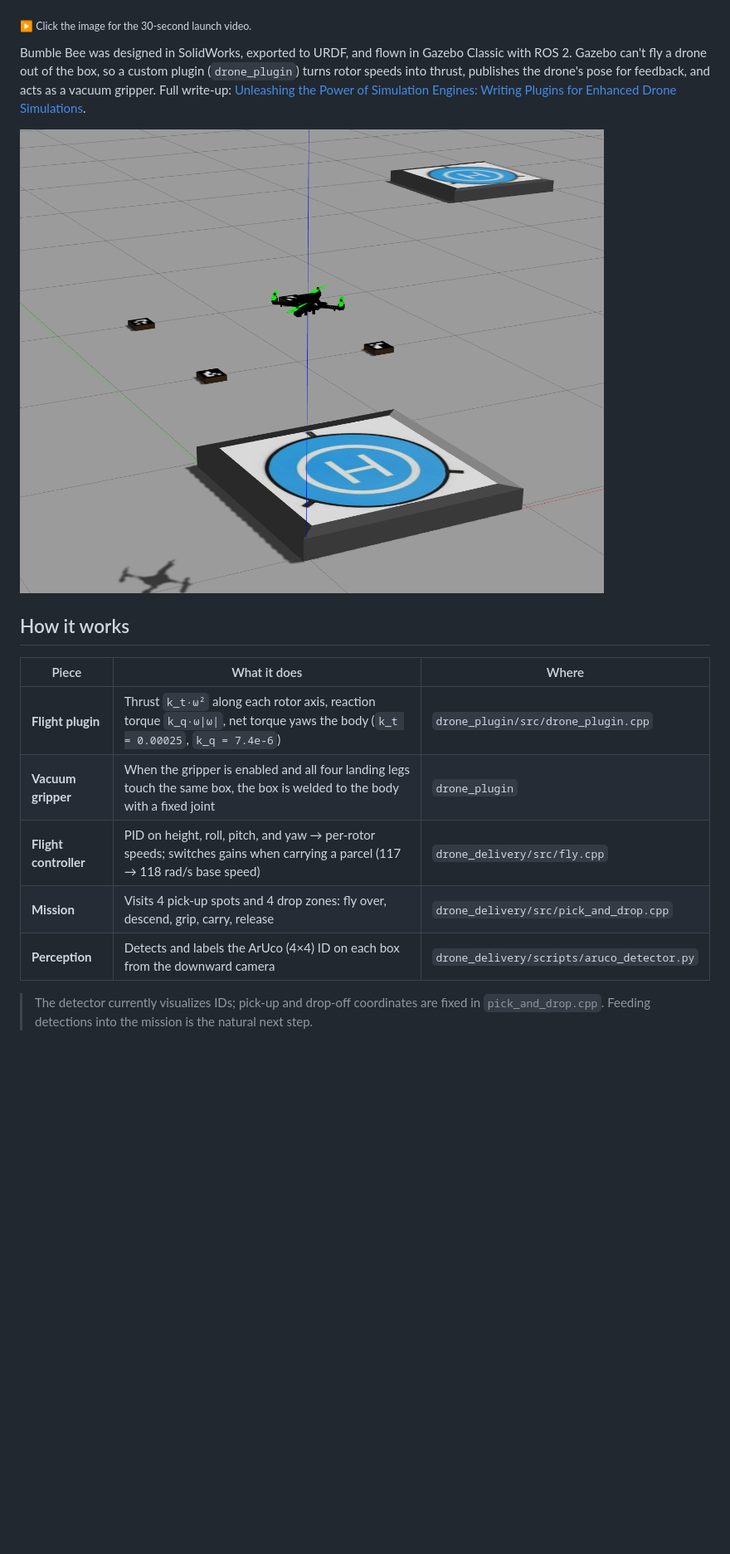
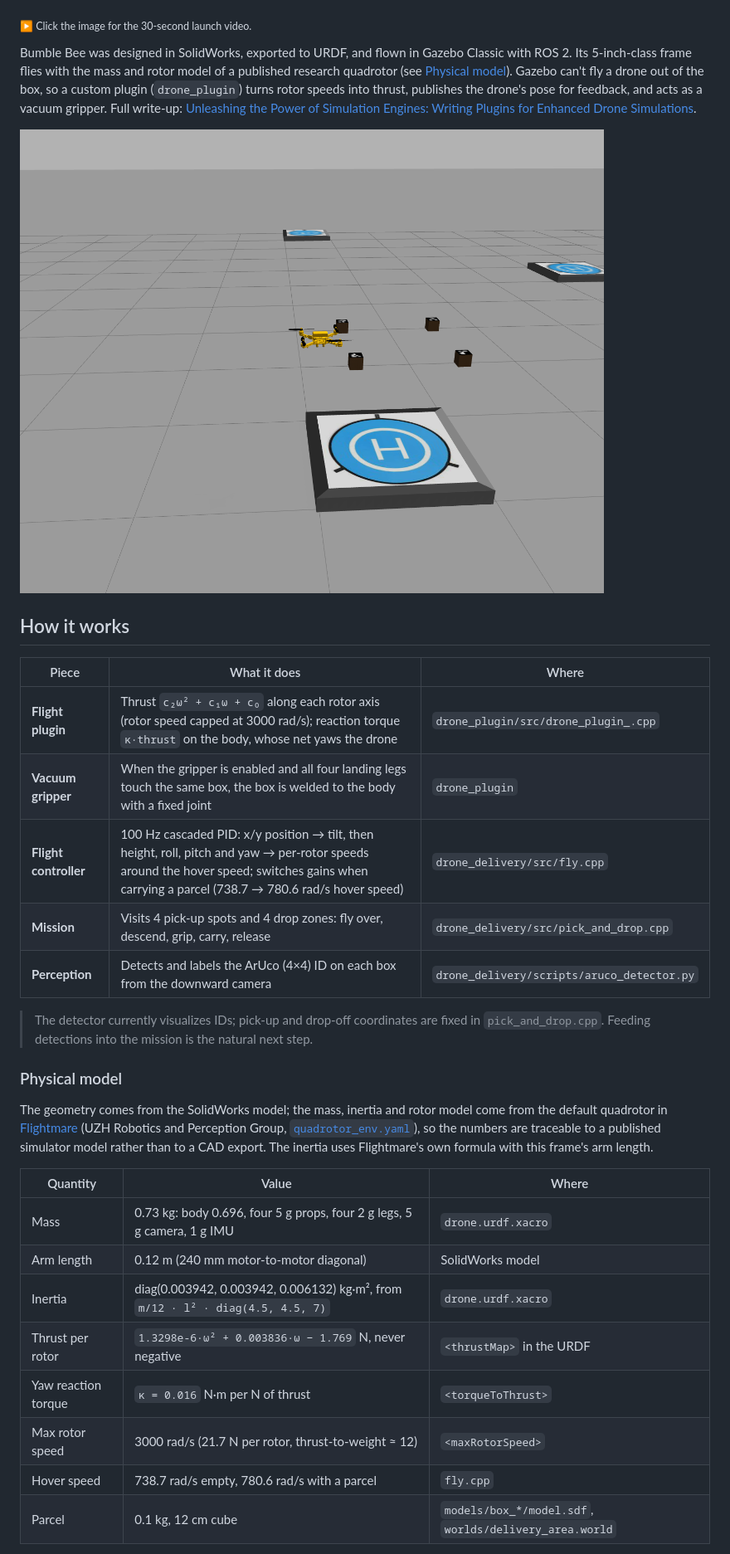
Before and after one commit to shantanu-builds-robots/bumble-bee, a Markdown page: README.md, the part around one of its changes. Shown at 83% size. GitHub-like rendering; pictures changed too: docs/media/gazebo_delivery_area.png; blank space fills up the shorter version.

```diff
--- a/README.md
+++ b/README.md
@@ -9,6 +9,7 @@
 <sub>▶ Click the image for the 30-second launch video.</sub>
 
 Bumble Bee was designed in SolidWorks, exported to URDF, and flown in Gazebo Classic with ROS 2.
+Its 5-inch-class frame flies with the mass and rotor model of a published research quadrotor (see [Physical model](#physical-model)).
 Gazebo can't fly a drone out of the box, so a custom plugin (`drone_plugin`) turns rotor speeds into
 thrust, publishes the drone's pose for feedback, and acts as a vacuum gripper.
 Full write-up: [Unleashing the Power of Simulation Engines: Writing Plugins for Enhanced Drone Simulations](https://medium.com/@shantanuparab99/unleashing-the-power-of-simulation-engines-writing-plugins-for-enhanced-drone-simulations-ab7c847ca432).
@@ -19,11 +20,31 @@ Full write-up: [Unleashing the Power of Simulation Engines: Writing Plugins for
 
 | Piece | What it does | Where |
 |---|---|---|
-| **Flight plugin** | Thrust `k_t·ω²` along each rotor axis, reaction torque `k_q·ω\|ω\|`, net torque yaws the body (`k_t = 0.00025`, `k_q = 7.4e-6`) | `drone_plugin/src/drone_plugin.cpp` |
+| **Flight plugin** | Thrust `c₂ω² + c₁ω + c₀` along each rotor axis (rotor speed capped at 3000 rad/s); reaction torque `κ·thrust` on the body, whose net yaws the drone | `drone_plugin/src/drone_plugin_.cpp` |
 | **Vacuum gripper** | When the gripper is enabled and all four landing legs touch the same box, the box is welded to the body with a fixed joint | `drone_plugin` |
-| **Flight controller** | PID on height, roll, pitch, and yaw → per-rotor speeds; switches gains when carrying a parcel (117 → 118 rad/s base speed) | `drone_delivery/src/fly.cpp` |
+| **Flight controller** | 100 Hz cascaded PID: x/y position → tilt, then height, roll, pitch and yaw → per-rotor speeds around the hover speed; switches gains when carrying a parcel (738.7 → 780.6 rad/s hover speed) | `drone_delivery/src/fly.cpp` |
 | **Mission** | Visits 4 pick-up spots and 4 drop zones: fly over, descend, grip, carry, release | `drone_delivery/src/pick_and_drop.cpp` |
 | **Perception** | Detects and labels the ArUco (4×4) ID on each box from the downward camera | `drone_delivery/scripts/aruco_detector.py` |
 
 > The detector currently visualizes IDs; pick-up and drop-off coordinates are fixed in
 > `pick_and_drop.cpp`. Feeding detections into the mission is the natural next step.
+
+### Physical model
+
+The geometry comes from the SolidWorks model; the mass, inertia and rotor model come from the default
+quadrotor in [Flightmare](https://github.com/uzh-rpg/flightmare) (UZH Robotics and Perception Group,
+[`quadrotor_env.yaml`](https://github.com/uzh-rpg/flightmare/blob/master/flightlib/configs/quadrotor_env.yaml)),
+so the numbers are traceable to a published simulator model rather than to a CAD export.
+The inertia uses Flightmare's own formula with this frame's arm length.
+
+| Quantity | Value | Where |
+|---|---|---|
+| Mass | 0.73 kg: body 0.696, four 5 g props, four 2 g legs, 5 g camera, 1 g IMU | `drone.urdf.xacro` |
+| Arm length | 0.12 m (240 mm motor-to-motor diagonal) | SolidWorks model |
+| Inertia | diag(0.003942, 0.003942, 0.006132) kg·m², from `m/12 · l² · diag(4.5, 4.5, 7)` | `drone.urdf.xacro` |
+| Thrust per rotor | `1.3298e-6·ω² + 0.003836·ω − 1.769` N, never negative | `<thrustMap>` in the URDF |
+| Yaw reaction torque | `κ = 0.016` N·m per N of thrust | `<torqueToThrust>` |
+| Max rotor speed | 3000 rad/s (21.7 N per rotor, thrust-to-weight ≈ 12) | `<maxRotorSpeed>` |
+| Hover speed | 738.7 rad/s empty, 780.6 rad/s with a parcel | `fly.cpp` |
+| Parcel | 0.1 kg, 12 cm cube | `models/box_*/model.sdf`, `worlds/delivery_area.world` |
+
```
Also changed, not shown: other parts of README.md (+3 -0 lines), 13 other files.
